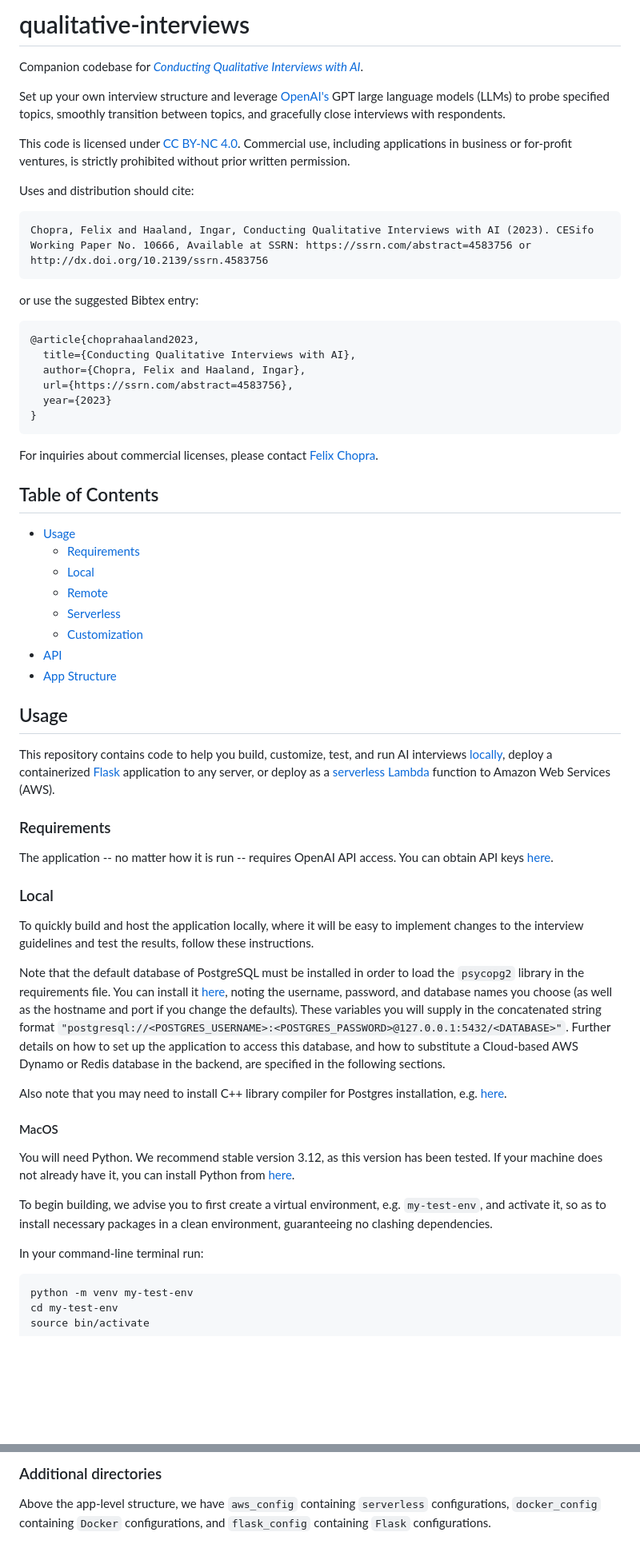
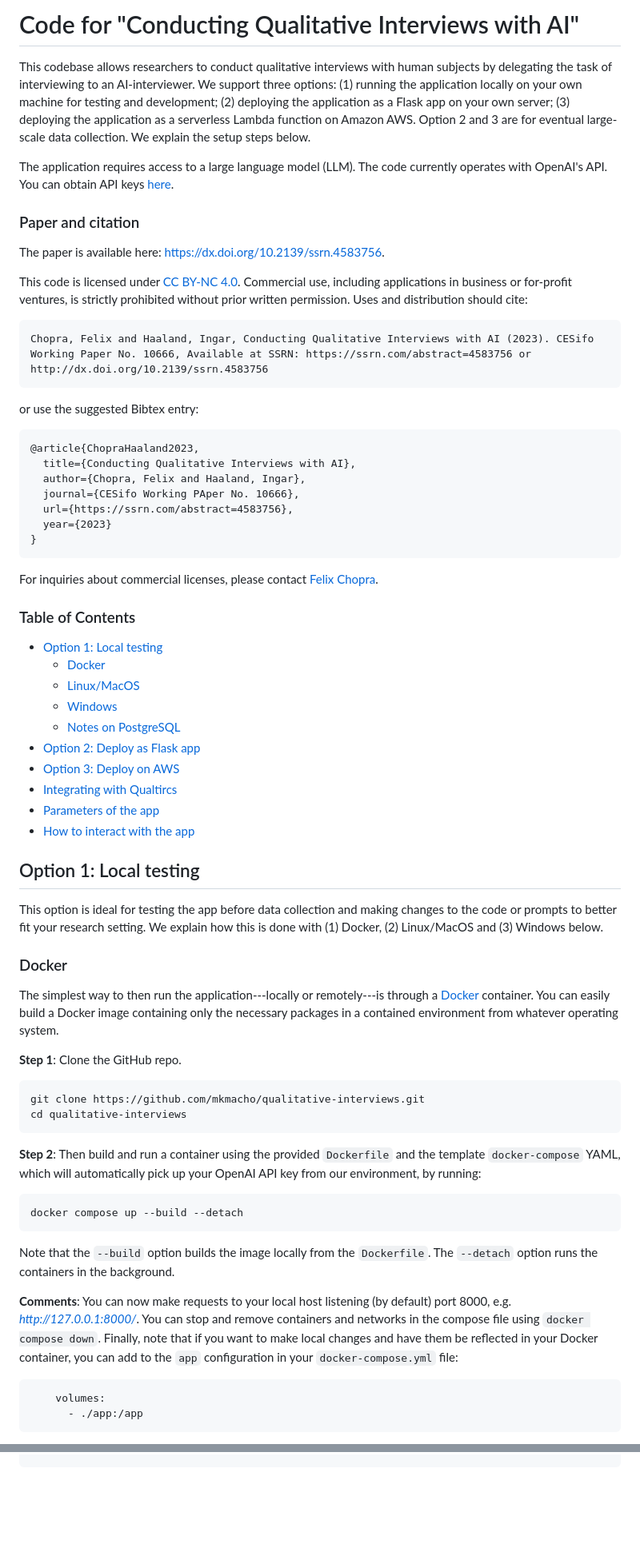
Before and after one commit to mkmacho/qualitative-interviews, a Markdown page: README.md, 2 parts joined by grey strips. Shown at 80% size. Rendered like a GitHub page; blank space fills up the shorter version.

````diff
--- a/README.md
+++ b/README.md
@@ -1,22 +1,26 @@
-# qualitative-interviews #
+# Code for "Conducting Qualitative Interviews with AI"
 
-Companion codebase for [*Conducting Qualitative Interviews with AI*](https://dx.doi.org/10.2139/ssrn.4583756).
+This codebase allows researchers to conduct qualitative interviews with human subjects by delegating the task of interviewing to an AI-interviewer. We support three options: (1) running the application locally on your own machine for testing and development; (2) deploying the application as a Flask app on your own server; (3) deploying the application as a serverless Lambda function on Amazon AWS. Option 2 and 3 are for eventual large-scale data collection. We explain the setup steps below.
 
-Set up your own interview structure and leverage [OpenAI's](https://platform.openai.com/docs/overview) GPT large language models (LLMs) to probe specified topics, smoothly transition between topics, and gracefully close interviews with respondents.
+The application requires access to a large language model (LLM). The code currently operates with OpenAI's API. You can obtain API keys [here](https://platform.openai.com/).
 
 
-This code is licensed under [CC BY-NC 4.0](https://creativecommons.org/licenses/by-nc/4.0/). Commercial use, including applications in business or for-profit ventures, is strictly prohibited without prior written permission.
+### Paper and citation
 
-Uses and distribution should cite:
+The paper is available here: [https://dx.doi.org/10.2139/ssrn.4583756](https://dx.doi.org/10.2139/ssrn.4583756).
+
+
+This code is licensed under [CC BY-NC 4.0](https://creativecommons.org/licenses/by-nc/4.0/). Commercial use, including applications in business or for-profit ventures, is strictly prohibited without prior written permission. Uses and distribution should cite:
 
 ```
 Chopra, Felix and Haaland, Ingar, Conducting Qualitative Interviews with AI (2023). CESifo Working Paper No. 10666, Available at SSRN: https://ssrn.com/abstract=4583756 or http://dx.doi.org/10.2139/ssrn.4583756
 ```
 or use the suggested Bibtex entry:
 ```
-@article{choprahaaland2023,
+@article{ChopraHaaland2023,
   title={Conducting Qualitative Interviews with AI},
   author={Chopra, Felix and Haaland, Ingar},
+  journal={CESifo Working PAper No. 10666},
   url={https://ssrn.com/abstract=4583756},
   year={2023}
 }
@@ -24,50 +28,46 @@ or use the suggested Bibtex entry:
 
 For inquiries about commercial licenses, please contact [Felix Chopra](f.chopra@fs.de).
 
+### Table of Contents
+* [Option 1: Local testing](#local)
+    * [Docker](#docker)
+    * [Linux/MacOS](#macos)
+    * [Windows](#windows)
+    * [Notes on PostgreSQL](#postgresql)
+* [Option 2: Deploy as Flask app](#flask)
+* [Option 3: Deploy on AWS](#serverless)
+* [Integrating with Qualtircs](#qualtrics)
+* [Parameters of the app](#customization)
+* [How to interact with the app](#api)
 
 
-## Table of Contents
-* [Usage](#usage)
-  * [Requirements](#requirements)
-  * [Local](#local)
-  * [Remote](#flask)
-  * [Serverless](#serverless)
-  * [Customization](#customization)
-* [API](#api)
-* [App Structure](#app-structure)
+## Option 1: Local testing
+
+This option is ideal for testing the app before data collection and making changes to the code or prompts to better fit your research setting. We explain how this is done with (1) Docker, (2) Linux/MacOS and (3) Windows below.
 
 
+### Docker
 
-## Usage
+The simplest way to then run the application---locally or remotely---is through a [Docker](https://www.docker.com/products/docker-desktop/) container. You can easily build a Docker image containing only the necessary packages in a contained environment from whatever operating system.
 
-This repository contains code to help you build, customize, test, and run AI interviews [locally](#Local), deploy a containerized [Flask](#Flask) application to any server, or deploy as a [serverless](#Serverless) [Lambda](https://docs.aws.amazon.com/lambda/) function to Amazon Web Services (AWS).
-
-
-### Requirements
-
-The application -- no matter how it is run -- requires OpenAI API access. You can obtain API keys [here](https://platform.openai.com/).
-
-
-
-### Local
-
-To quickly build and host the application locally, where it will be easy to implement changes to the interview guidelines and test the results, follow these instructions.
-
-
-Note that the default database of PostgreSQL must be installed in order to load the `psycopg2` library in the requirements file. You can install it [here](https://www.enterprisedb.com/downloads/postgres-postgresql-downloads), noting the username, password, and database names you choose (as well as the hostname and port if you change the defaults). These variables you will supply in the concatenated string format `"postgresql://<POSTGRES_USERNAME>:<POSTGRES_PASSWORD>@127.0.0.1:5432/<DATABASE>"`. Further details on how to set up the application to access this database, and how to substitute a Cloud-based AWS Dynamo or Redis database in the backend, are specified in the following sections.
-
-Also note that you may need to install C++ library compiler for Postgres installation, e.g. [here](https://visualstudio.microsoft.com/visual-cpp-build-tools/).
-
-
-#### MacOS
-
-You will need Python. We recommend stable version 3.12, as this version has been tested. If your machine does not already have it, you can install Python from [here](https://www.python.org/downloads/macos/).
-
-
-To begin building, we advise you to first create a virtual environment, e.g. `my-test-env`, and activate it, so as to install necessary packages in a clean environment, guaranteeing no clashing dependencies.
-
-In your command-line terminal run:
+**Step 1**: Clone the GitHub repo.
 
 ```bash
-python -m venv my-test-env
-cd my-test-env
+git clone https://github.com/mkmacho/qualitative-interviews.git
+cd qualitative-interviews
+```
+
+**Step 2**: Then build and run a container using the provided `Dockerfile` and the template `docker-compose` YAML, which will automatically pick up your OpenAI API key from our environment, by running:
+
+```bash
+docker compose up --build --detach
+```
+
+Note that the `--build` option builds the image locally from the `Dockerfile`. The `--detach` option runs the containers in the background.
+
+**Comments**: You can now make requests to your local host listening (by default) port 8000, e.g. *http://127.0.0.1:8000/*. You can stop and remove containers and networks in the compose file using `docker compose down`. Finally, note that if you want to make local changes and have them be reflected in your Docker container, you can add to the `app` configuration in your `docker-compose.yml` file:
+```bash
+    volumes:
+      - ./app:/app
+```
+
@@ -593,3 +391,0 @@ This file the HTML landing page users see and interact with. *Update the HTML or
-### Additional directories
-
-Above the app-level structure, we have `aws_config` containing `serverless` configurations, `docker_config` containing `Docker` configurations, and `flask_config` containing `Flask` configurations.
````
Also changed, not shown: other parts of README.md (+70 -271 lines).
